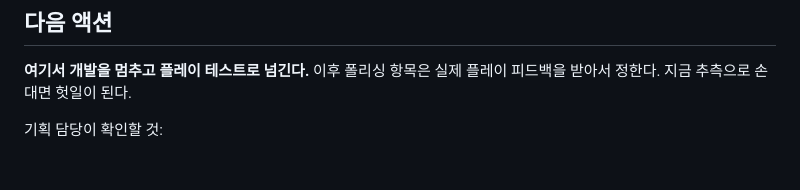
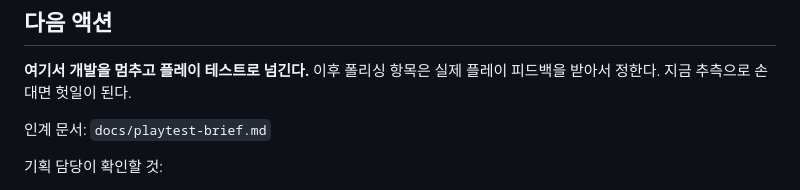
Before and after one commit to 8pril/manifest-game, a Markdown page: docs/action-tracker.md, the part around the change. GitHub-like rendering; blank space fills up the shorter version.

```diff
--- a/docs/action-tracker.md
+++ b/docs/action-tracker.md
@@ -233,6 +233,8 @@
 **여기서 개발을 멈추고 플레이 테스트로 넘긴다.** 이후 폴리싱 항목은
 실제 플레이 피드백을 받아서 정한다. 지금 추측으로 손대면 헛일이 된다.
 
+인계 문서: `docs/playtest-brief.md`
+
 기획 담당이 확인할 것:
 
 1. 한 판이 3-5분 안에 끝나는지. 너무 길거나 짧으면 웨이브 구성을 조정한다.
```
Also changed, not shown: docs/ai-usage-log.md (+14 -0 lines), docs/playtest-brief.md (added, +87 -0 lines).
